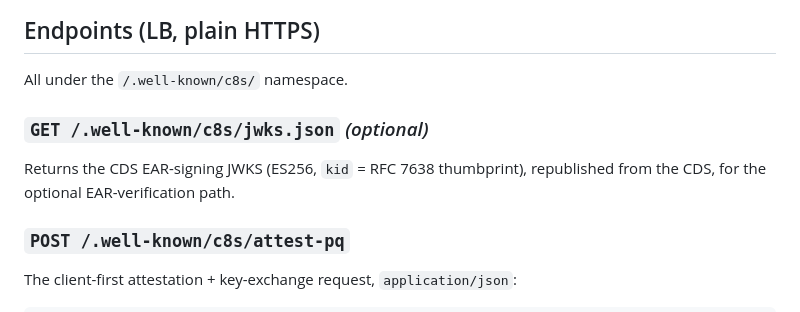
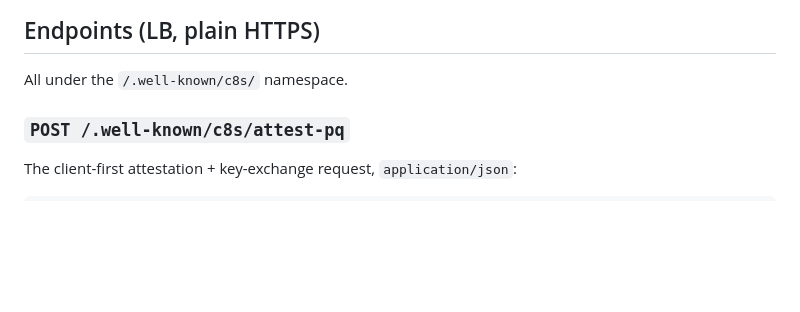
Before and after one commit to confidential-dot-ai/c8s-verify-js, a Markdown page: PROTOCOL.md, the part around the change. Drawn GitHub-style; blank space fills up the shorter version.

Commit message:
docs: drop the unimplemented jwks.json endpoint from PROTOCOL.md

```diff
--- a/PROTOCOL.md
+++ b/PROTOCOL.md
@@ -100,10 +100,6 @@ up at the next session (specific-cluster clients reject until re-pinned, by desi
 ## Endpoints (LB, plain HTTPS)
 
 All under the `/.well-known/c8s/` namespace.
-
-### `GET /.well-known/c8s/jwks.json`  *(optional)*
-Returns the CDS EAR-signing JWKS (ES256, `kid` = RFC 7638 thumbprint), republished from
-the CDS, for the optional EAR-verification path.
 
 ### `POST /.well-known/c8s/attest-pq`
 
```
